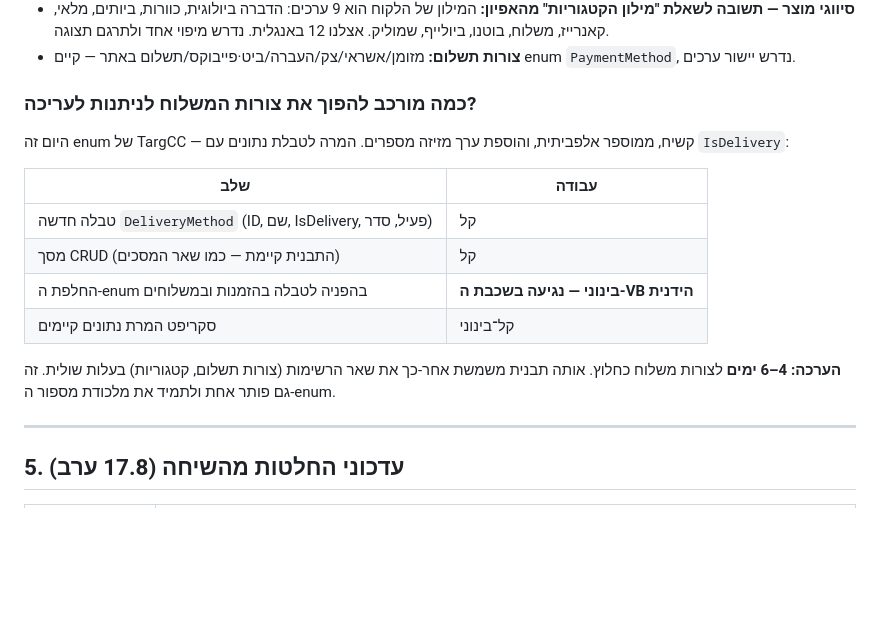
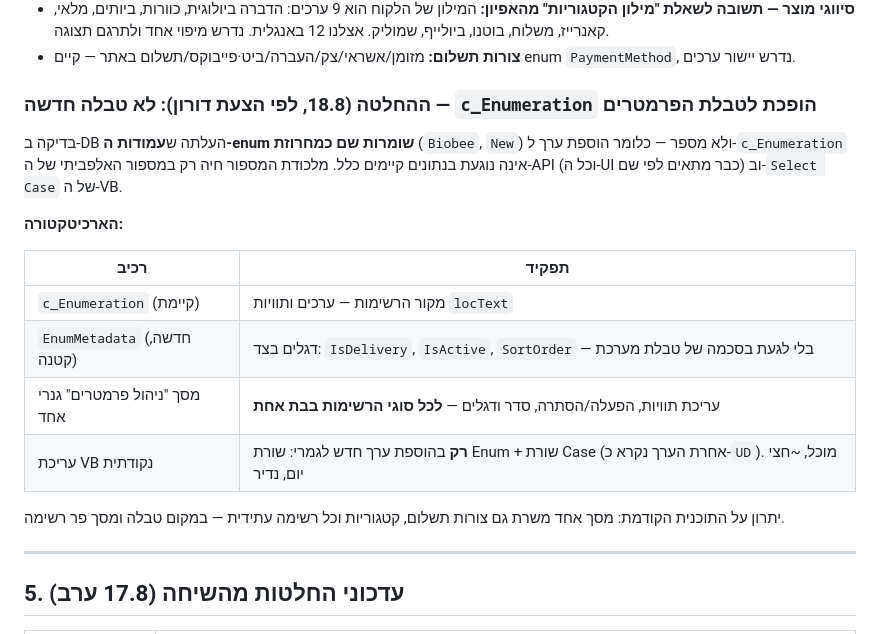
Before and after one commit to dorongut1/TargCCOrders, a Markdown page: BUILD_PLAN_2026-08-17.md, the part around one of its changes. GitHub-like rendering; blank space fills up the shorter version.

```diff
--- a/BUILD_PLAN_2026-08-17.md
+++ b/BUILD_PLAN_2026-08-17.md
@@ -82,21 +82,24 @@
 - **צורות תשלום:** מזומן/אשראי/צק/העברה/ביט·פייבוקס/תשלום באתר — קיים enum
   `PaymentMethod`, נדרש יישור ערכים.
 
-### כמה מורכב להפוך את צורות המשלוח לניתנות לעריכה?
+### ההחלטה (18.8, לפי הצעת דורון): לא טבלה חדשה — `c_Enumeration` הופכת לטבלת הפרמטרים
 
-היום זה enum של TargCC — קשיח, ממוספר אלפביתית, והוספת ערך מזיזה מספרים.
-המרה לטבלת נתונים עם `IsDelivery`:
+בדיקה ב-DB העלתה ש**עמודות ה-enum שומרות שם כמחרוזת** (`Biobee`, `New`) ולא
+מספר — כלומר הוספת ערך ל-`c_Enumeration` אינה נוגעת בנתונים קיימים כלל.
+מלכודת המספור חיה רק במספור האלפביתי של ה-API (וכל ה-UI כבר מתאים לפי שם)
+וב-`Select Case` של ה-VB.
 
-| שלב | עבודה |
+**הארכיטקטורה:**
+
+| רכיב | תפקיד |
 |---|---|
-| טבלה חדשה `DeliveryMethod` (ID, שם, IsDelivery, פעיל, סדר) | קל |
-| מסך CRUD (התבנית קיימת — כמו שאר המסכים) | קל |
-| החלפת ה-enum בהפניה לטבלה בהזמנות ובמשלוחים | **בינוני — נגיעה בשכבת ה-VB הידנית** |
-| סקריפט המרת נתונים קיימים | קל־בינוני |
+| `c_Enumeration` (קיימת) | מקור הרשימות — ערכים ותוויות `locText` |
+| `EnumMetadata` (חדשה, קטנה) | דגלים בצד: `IsDelivery`, `IsActive`, `SortOrder` — בלי לגעת בסכמה של טבלת מערכת |
+| מסך "ניהול פרמטרים" גנרי אחד | עריכת תוויות, הפעלה/הסתרה, סדר ודגלים — **לכל סוגי הרשימות בבת אחת** |
+| עריכת VB נקודתית | **רק** בהוספת ערך חדש לגמרי: שורת Enum + שורת Case (אחרת הערך נקרא כ-`UD`). מוכל, ~חצי יום, נדיר |
 
-**הערכה: 4–6 ימים** לצורות משלוח כחלוץ. אותה תבנית משמשת אחר-כך את שאר
-הרשימות (צורות תשלום, קטגוריות) בעלות שולית. זה גם פותר אחת ולתמיד את מלכודת
-מספור ה-enum.
+יתרון על התוכנית הקודמת: מסך אחד משרת גם צורות תשלום, קטגוריות וכל רשימה
+עתידית — במקום טבלה ומסך פר רשימה.
 
 ---
 
```
Also changed, not shown: other parts of BUILD_PLAN_2026-08-17.md (+25 -21 lines).
